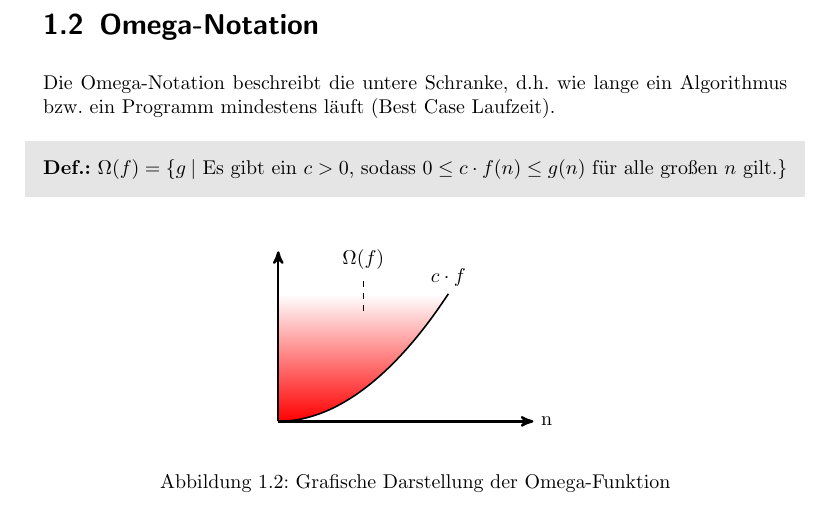
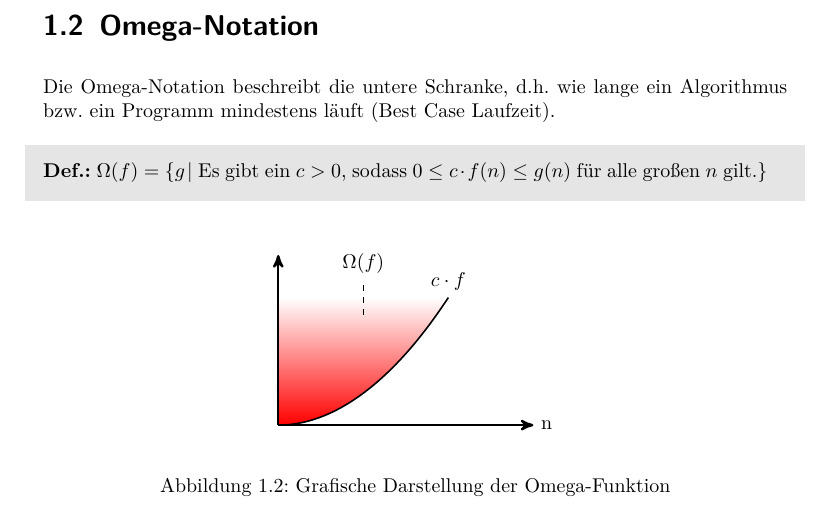
Before and after one commit to FestPlatin/AuL, a LaTeX document (Script/Vorlesung.tex): part of page 7 of 51 before the commit and part of page 7 of 53 after it, cut so that both start at the same text. The pictures show the PDF file Script/Vorlesung.pdf that the author committed with the source.

Commit message:
minor changes

```diff
--- a/Script/Vorlesung.tex
+++ b/Script/Vorlesung.tex
@@ -10,10 +12,23 @@
 \usepackage{makeidx}				% Stichwortverzeichnis einbinden
 \usepackage{framed}					% Rahmen für Definitinen
 \usepackage{amssymb}   				% Mathematische Symbole und Zeichen
-\usepackage{amsmath}   				% Mathematische Symbole und Zeichen
+\usepackage[fleqn]{amsmath} % Mathematische Symbole und Zeichen
 \usepackage{subfig}
 \usepackage{adjustbox}
 \usepackage{algpseudocode}
+
+\usepackage{lmodern}
+\usepackage{cleveref}
+\usepackage{amstext}
+\usepackage{amsthm}
+\usepackage{wrapfig}
+\usepackage{mathtools}
+\usepackage{placeins}
+\usepackage{cancel}
+\usepackage{booktabs}
+\usepackage{ulem}
+\usepackage{color}
+\usepackage{titlesec}
 \definecolor{javared}{rgb}{0.6,0,0} % for strings
 \definecolor{javagreen}{rgb}{0.25,0.5,0.35} % comments
 \definecolor{javapurple}{rgb}{0.5,0,0.35} % keywords
```
Also changed, not shown: Script/Kapitel-05.tex (+1 -1 lines), Script/Kapitel-07.tex (+15 -10 lines), Script/Vorlesung.pdf, Script/Vorlesung.tex (4 more changed lines).
